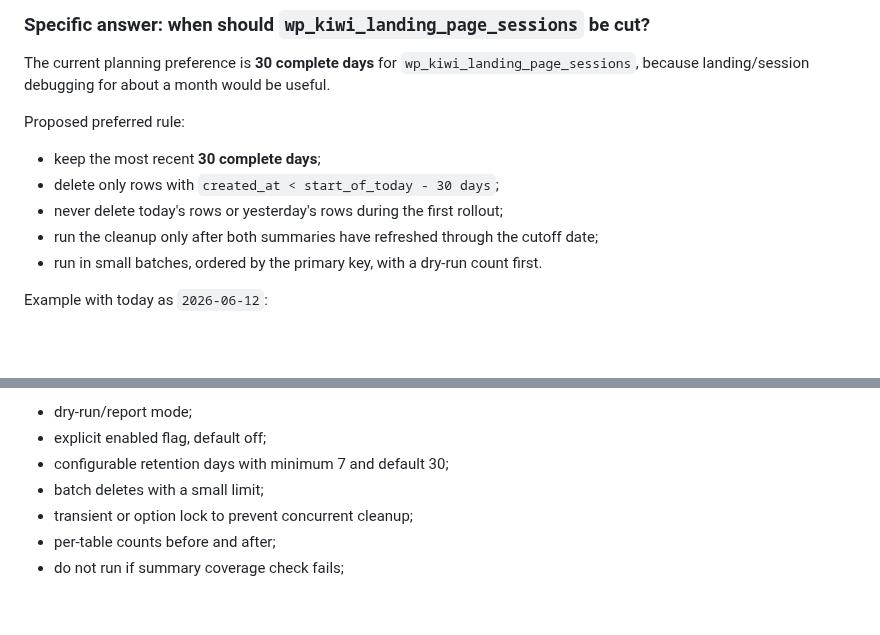
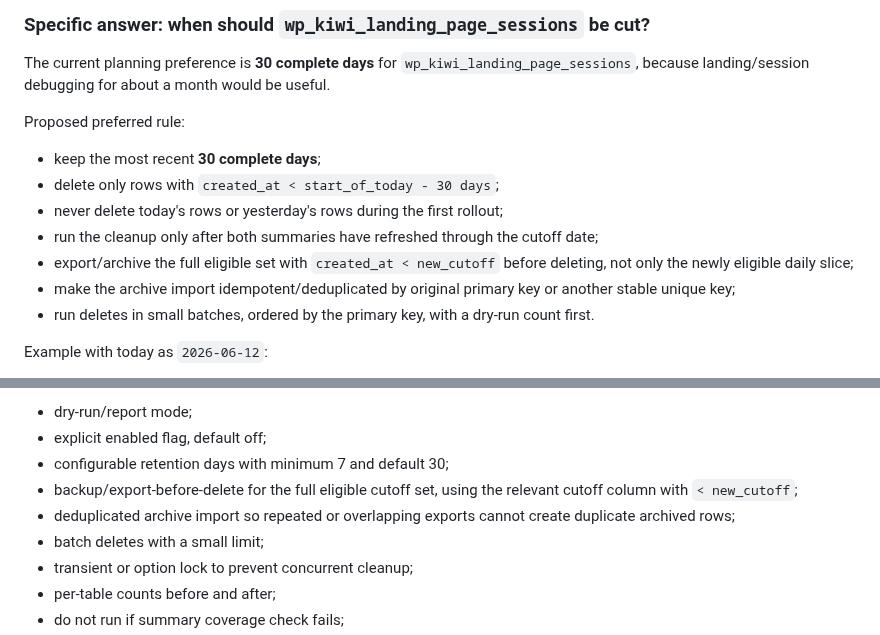
Before and after one commit to mpetrovic-hub/backend, a Markdown page: db-retention-plan.md, 2 parts joined by grey strips. Rendered like a GitHub page; blank space fills up the shorter version.

```diff
--- a/db-retention-plan.md
+++ b/db-retention-plan.md
@@ -96,7 +96,9 @@ Proposed preferred rule:
 - delete only rows with `created_at < start_of_today - 30 days`;
 - never delete today's rows or yesterday's rows during the first rollout;
 - run the cleanup only after both summaries have refreshed through the cutoff date;
-- run in small batches, ordered by the primary key, with a dry-run count first.
+- export/archive the full eligible set with `created_at < new_cutoff` before deleting, not only the newly eligible daily slice;
+- make the archive import idempotent/deduplicated by original primary key or another stable unique key;
+- run deletes in small batches, ordered by the primary key, with a dry-run count first.
 
 Example with today as `2026-06-12`:
 
@@ -172,6 +174,8 @@ Required safeguards:
 - dry-run/report mode;
 - explicit enabled flag, default off;
 - configurable retention days with minimum 7 and default 30;
+- backup/export-before-delete for the full eligible cutoff set, using the relevant cutoff column with `< new_cutoff`;
+- deduplicated archive import so repeated or overlapping exports cannot create duplicate archived rows;
 - batch deletes with a small limit;
 - transient or option lock to prevent concurrent cleanup;
 - per-table counts before and after;
```
Also changed, not shown: TODO.md (+23 -1 lines).
